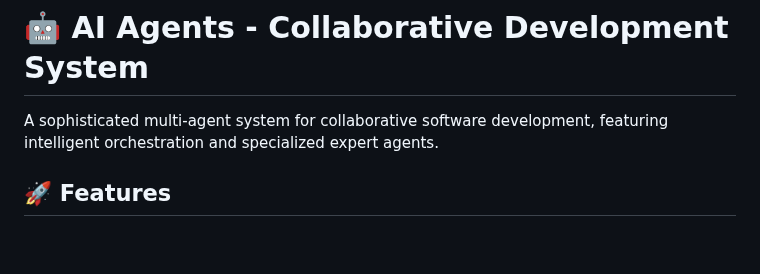
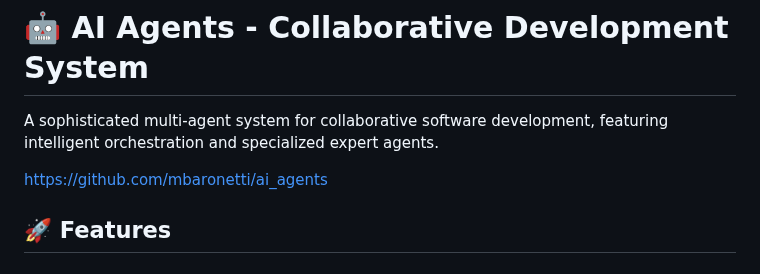
Before and after one commit to mbaronetti/ai_agents, a Markdown page: README.md, the part around the change. Rendered like a GitHub page; blank space fills up the shorter version.

Commit message:
readme link

```diff
--- a/README.md
+++ b/README.md
@@ -1,6 +1,8 @@
 # 🤖 AI Agents - Collaborative Development System
 
 A sophisticated multi-agent system for collaborative software development, featuring intelligent orchestration and specialized expert agents.
+
+https://github.com/mbaronetti/ai_agents
 
 ## 🚀 Features
 
```
